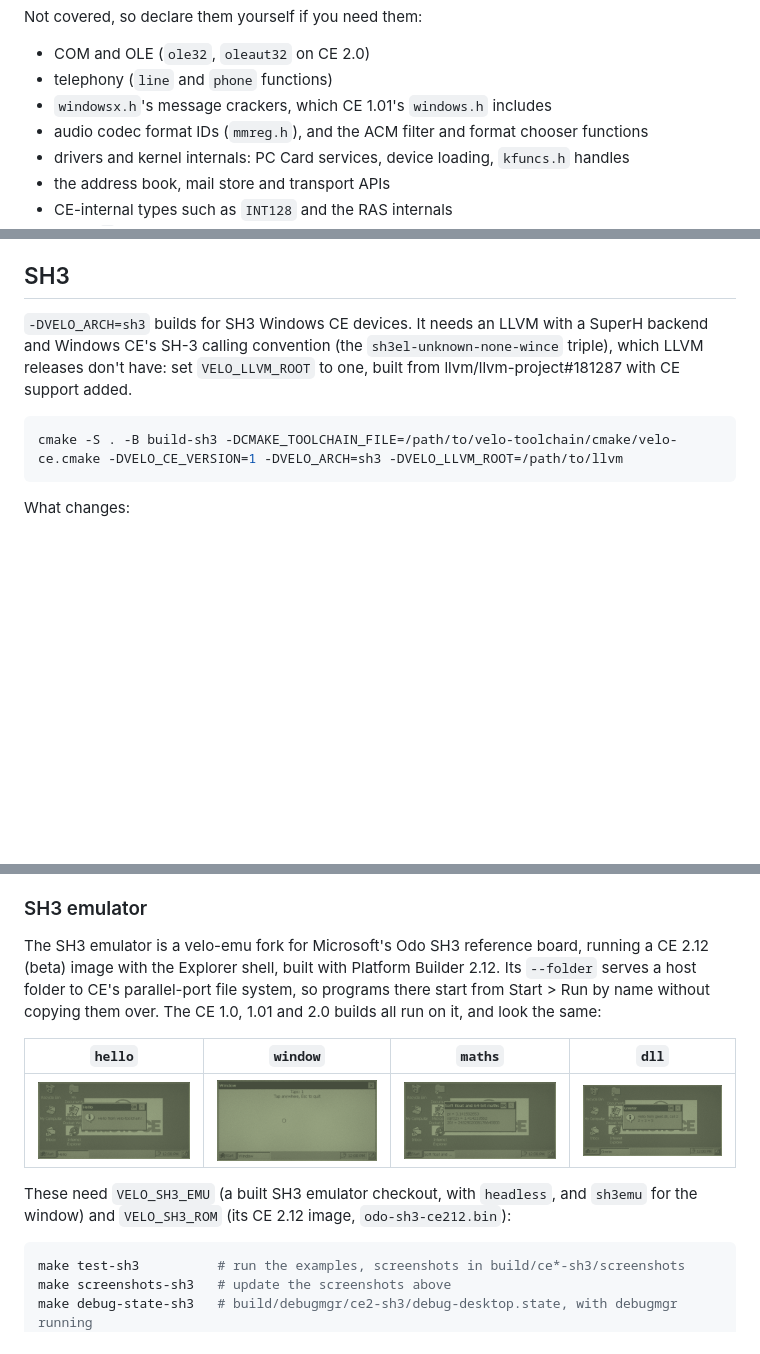
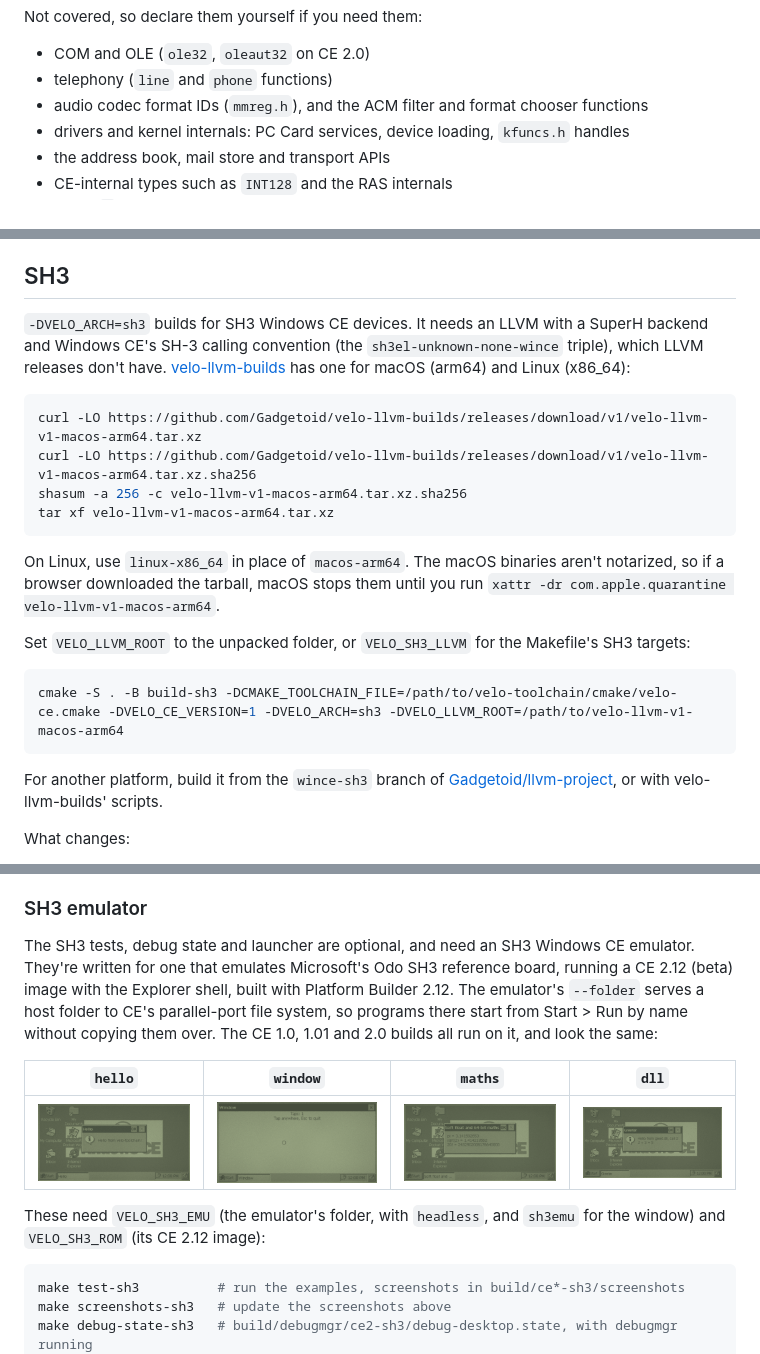
Before and after one commit to Gadgetoid/velo-toolchain, a Markdown page: README.md, 3 parts joined by grey strips. Drawn GitHub-style; blank space fills up the shorter version.

Commit message:
Point SH3 users at the velo-llvm-builds v1 release, and say the SH3 emulator is optional

````diff
--- a/README.md
+++ b/README.md
@@ -80,7 +80,6 @@ Not covered, so declare them yourself if you need them:
 
 - COM and OLE (`ole32`, `oleaut32` on CE 2.0)
 - telephony (`line` and `phone` functions)
-- `windowsx.h`'s message crackers, which CE 1.01's `windows.h` includes
 - audio codec format IDs (`mmreg.h`), and the ACM filter and format chooser functions
 - drivers and kernel internals: PC Card services, device loading, `kfuncs.h` handles
 - the address book, mail store and transport APIs
@@ -250,11 +249,24 @@ To debug on a self-built CE 2.x image, set `VELO_CE2_ROM` to it and `VELO_CE2_ST
 
 ## SH3
 
-`-DVELO_ARCH=sh3` builds for SH3 Windows CE devices. It needs an LLVM with a SuperH backend and Windows CE's SH-3 calling convention (the `sh3el-unknown-none-wince` triple), which LLVM releases don't have: set `VELO_LLVM_ROOT` to one, built from llvm/llvm-project#181287 with CE support added.
+`-DVELO_ARCH=sh3` builds for SH3 Windows CE devices. It needs an LLVM with a SuperH backend and Windows CE's SH-3 calling convention (the `sh3el-unknown-none-wince` triple), which LLVM releases don't have. [velo-llvm-builds](https://github.com/Gadgetoid/velo-llvm-builds/releases/tag/v1) has one for macOS (arm64) and Linux (x86_64):
 
 ```sh
-cmake -S . -B build-sh3 -DCMAKE_TOOLCHAIN_FILE=/path/to/velo-toolchain/cmake/velo-ce.cmake -DVELO_CE_VERSION=1 -DVELO_ARCH=sh3 -DVELO_LLVM_ROOT=/path/to/llvm
+curl -LO https://github.com/Gadgetoid/velo-llvm-builds/releases/download/v1/velo-llvm-v1-macos-arm64.tar.xz
+curl -LO https://github.com/Gadgetoid/velo-llvm-builds/releases/download/v1/velo-llvm-v1-macos-arm64.tar.xz.sha256
+shasum -a 256 -c velo-llvm-v1-macos-arm64.tar.xz.sha256
+tar xf velo-llvm-v1-macos-arm64.tar.xz
 ```
+
+On Linux, use `linux-x86_64` in place of `macos-arm64`. The macOS binaries aren't notarized, so if a browser downloaded the tarball, macOS stops them until you run `xattr -dr com.apple.quarantine velo-llvm-v1-macos-arm64`.
+
+Set `VELO_LLVM_ROOT` to the unpacked folder, or `VELO_SH3_LLVM` for the Makefile's SH3 targets:
+
+```sh
+cmake -S . -B build-sh3 -DCMAKE_TOOLCHAIN_FILE=/path/to/velo-toolchain/cmake/velo-ce.cmake -DVELO_CE_VERSION=1 -DVELO_ARCH=sh3 -DVELO_LLVM_ROOT=/path/to/velo-llvm-v1-macos-arm64
+```
+
+For another platform, build it from the `wince-sh3` branch of [Gadgetoid/llvm-project](https://github.com/Gadgetoid/llvm-project/tree/wince-sh3), or with velo-llvm-builds' scripts.
 
 What changes:
 
@@ -281,13 +293,13 @@ The C runtime DLL's libraries (`msvcrt.lib`, `msvcrtd.lib`) are left out: that D
 
 ### SH3 emulator
 
-The SH3 emulator is a velo-emu fork for Microsoft's Odo SH3 reference board, running a CE 2.12 (beta) image with the Explorer shell, built with Platform Builder 2.12. Its `--folder` serves a host folder to CE's parallel-port file system, so programs there start from Start > Run by name without copying them over. The CE 1.0, 1.01 and 2.0 builds all run on it, and look the same:
+The SH3 tests, debug state and launcher are optional, and need an SH3 Windows CE emulator. They're written for one that emulates Microsoft's Odo SH3 reference board, running a CE 2.12 (beta) image with the Explorer shell, built with Platform Builder 2.12. The emulator's `--folder` serves a host folder to CE's parallel-port file system, so programs there start from Start > Run by name without copying them over. The CE 1.0, 1.01 and 2.0 builds all run on it, and look the same:
 
 | `hello` | `window` | `maths` | `dll` |
 | --- | --- | --- | --- |
 | ![hello on SH3 CE 2.12](docs/screenshots/sh3/hello.png) | ![window on SH3 CE 2.12](docs/screenshots/sh3/window.png) | ![maths on SH3 CE 2.12](docs/screenshots/sh3/maths.png) | ![greeter on SH3 CE 2.12](docs/screenshots/sh3/greeter.png) |
 
-These need `VELO_SH3_EMU` (a built SH3 emulator checkout, with `headless`, and `sh3emu` for the window) and `VELO_SH3_ROM` (its CE 2.12 image, `odo-sh3-ce212.bin`):
+These need `VELO_SH3_EMU` (the emulator's folder, with `headless`, and `sh3emu` for the window) and `VELO_SH3_ROM` (its CE 2.12 image):
 
 ```sh
 make test-sh3          # run the examples, screenshots in build/ce*-sh3/screenshots
````
